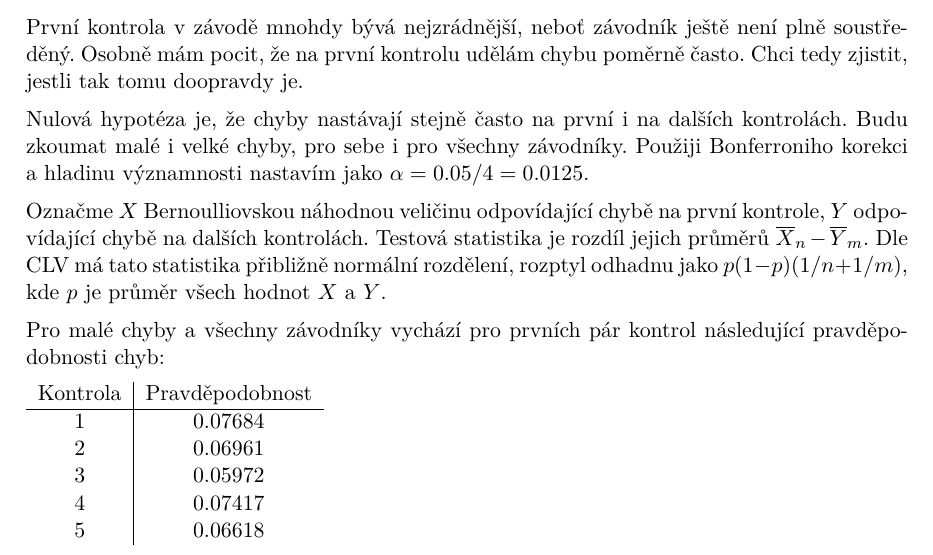
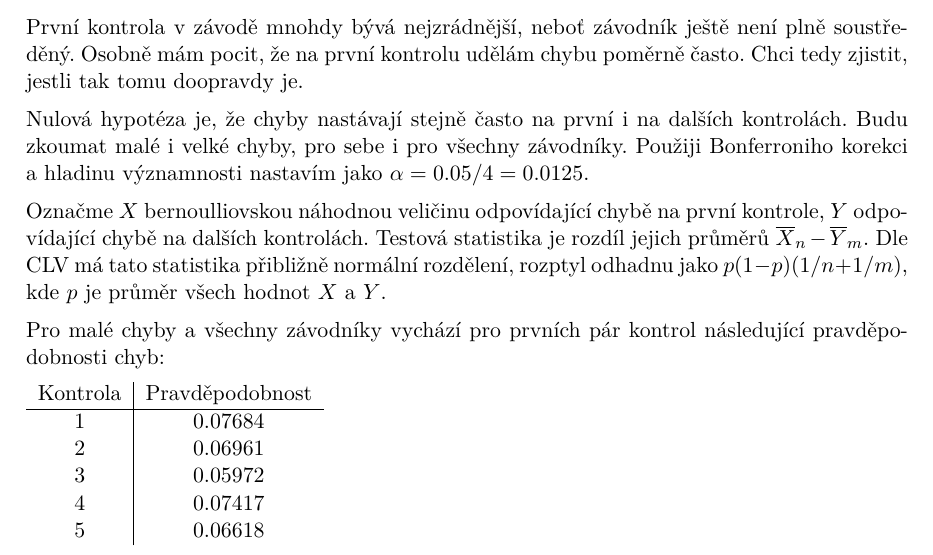
Before and after one commit to kulisak12/mistake-stats, a LaTeX document (mistakes.tex): part of page 4 of 6, cut so that both start at the same text. Compiled offline with pdfLaTeX.

Commit message:
Fix capitalization

```diff
--- a/mistakes.tex
+++ b/mistakes.tex
@@ -113,7 +113,7 @@ kontrolách. Budu zkoumat malé i~velké chyby, pro sebe i~pro všechny závodn
 Použiji Bonferroniho korekci a~hladinu významnosti nastavím jako
 $\alpha = 0.05 / 4 = 0.0125$.
 
-Označme~$X$ Bernoulliovskou náhodnou veličinu odpovídající chybě na první
+Označme~$X$ bernoulliovskou náhodnou veličinu odpovídající chybě na první
 kontrole, $Y$~odpovídající chybě na dalších kontrolách. Testová statistika je
 rozdíl jejich průměrů $\overline{X}_n - \overline{Y}_m$. Dle CLV má tato
 statistika přibližně normální rozdělení, rozptyl odhadnu jako
```
